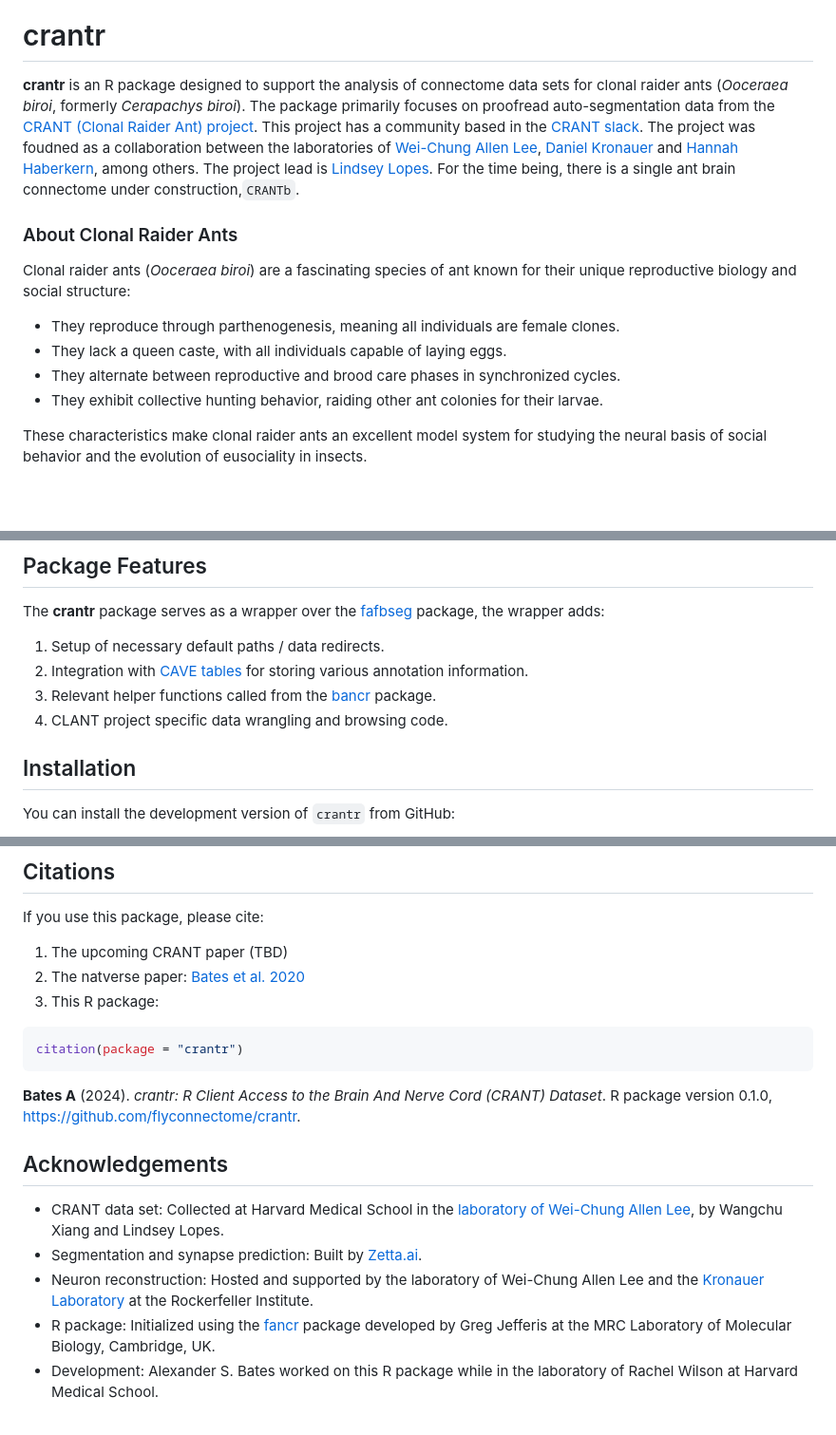
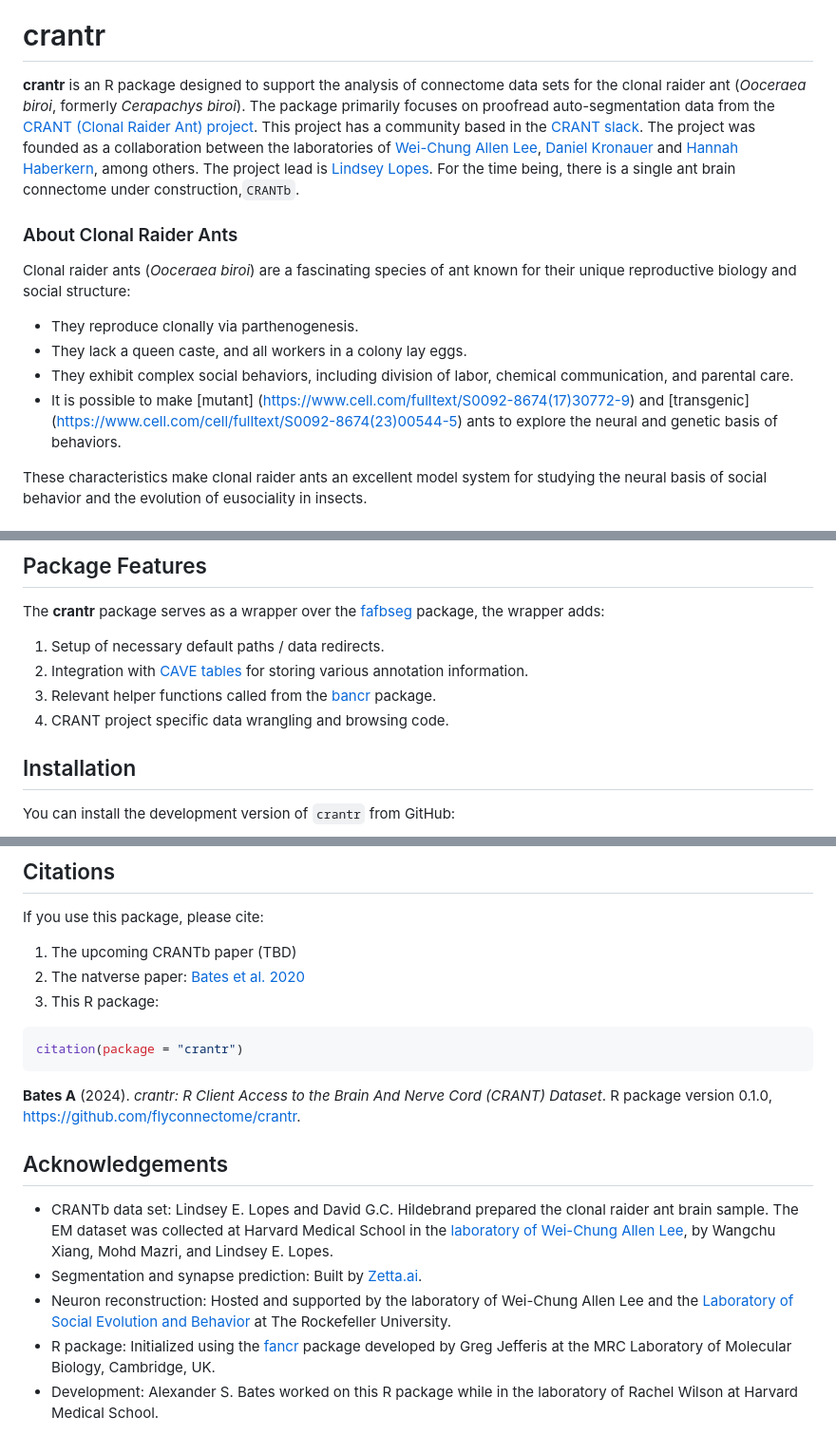
Before and after one commit to flyconnectome/crantr, a Markdown page: README.md, 3 parts joined by grey strips. Shown at 95% size. Drawn GitHub-style; blank space fills up the shorter version.

```diff
--- a/README.md
+++ b/README.md
@@ -7,9 +7,9 @@
 crantr
 ===========
 
-**crantr** is an R package designed to support the analysis of connectome data sets for clonal raider ants (*Ooceraea biroi*, formerly *Cerapachys biroi*). The package primarily focuses on proofread auto-segmentation data from the [CRANT (Clonal Raider Ant) project](https://proofreading.zetta.ai/info/api/v2/datastack/full/kronauer_ant?middle_auth_url=proofreading.zetta.ai%2Fsticky_auth).
+**crantr** is an R package designed to support the analysis of connectome data sets for the clonal raider ant (*Ooceraea biroi*, formerly *Cerapachys biroi*). The package primarily focuses on proofread auto-segmentation data from the [CRANT (Clonal Raider Ant) project](https://proofreading.zetta.ai/info/api/v2/datastack/full/kronauer_ant?middle_auth_url=proofreading.zetta.ai%2Fsticky_auth).
 This project has a community based in the [CRANT slack](https://app.slack.com/client/T07RC68DXQA/C07S10GRL9W).
-The project was foudned as a collaboration between the laboratories of [Wei-Chung Allen Lee](https://www.lee.hms.harvard.edu/),
+The project was founded as a collaboration between the laboratories of [Wei-Chung Allen Lee](https://www.lee.hms.harvard.edu/),
 [Daniel Kronauer](https://www.rockefeller.edu/our-scientists/heads-of-laboratories/988-daniel-kronauer/) and [Hannah Haberkern](https://www.research-in-bavaria.de/research-news/details/article/new-junior-research-group-hannah-haberkern-investigates-navigation-in-flies-and-ants/),
 among others.
 The project lead is [Lindsey Lopes](https://www.linkedin.com/in/lindsey-e-lopes-a16a3292/).
@@ -19,10 +19,10 @@ For the time being, there is a single ant brain connectome under construction,`C
 
 Clonal raider ants (*Ooceraea biroi*) are a fascinating species of ant known for their unique reproductive biology and social structure:
 
-- They reproduce through parthenogenesis, meaning all individuals are female clones.
-- They lack a queen caste, with all individuals capable of laying eggs.
-- They alternate between reproductive and brood care phases in synchronized cycles.
-- They exhibit collective hunting behavior, raiding other ant colonies for their larvae.
+- They reproduce clonally via parthenogenesis.
+- They lack a queen caste, and all workers in a colony lay eggs.
+- They exhibit complex social behaviors, including division of labor, chemical communication, and parental care.
+- It is possible to make [mutant] (https://www.cell.com/fulltext/S0092-8674(17)30772-9) and [transgenic] (https://www.cell.com/cell/fulltext/S0092-8674(23)00544-5) ants to explore the neural and genetic basis of behaviors.
 
 These characteristics make clonal raider ants an excellent model system for studying the neural basis of social behavior and the evolution of eusociality in insects.
 
@@ -37,7 +37,7 @@ The **crantr** package serves as a wrapper over the [fafbseg](https://github.com
 1. Setup of necessary default paths / data redirects.
 2. Integration with [CAVE tables](https://proofreading.zetta.ai/info/) for storing various annotation information.
 3. Relevant helper functions called from the [bancr](https://github.com/flyconnectome/crantr) package.
-3. CLANT project specific data wrangling and browsing code.
+3. CRANT project specific data wrangling and browsing code.
 
 ## Installation
 
@@ -308,7 +308,7 @@ When using CRANT data, please acknowledge it in accordance with the [CRANT commu
 
 If you use this package, please cite:
 
-1. The upcoming CRANT paper (TBD)
+1. The upcoming CRANTb paper (TBD)
 2. The natverse paper: [Bates et al. 2020](https://elifesciences.org/articles/53350)
 3. This R package:
 
@@ -320,9 +320,9 @@ citation(package = "crantr")
 
 ## Acknowledgements
 
-- CRANT data set: Collected at Harvard Medical School in the [laboratory of Wei-Chung Allen Lee](https://www.lee.hms.harvard.edu/), by Wangchu Xiang and Lindsey Lopes.
+- CRANTb data set: Lindsey E. Lopes and David G.C. Hildebrand prepared the clonal raider ant brain sample. The EM dataset was collected at Harvard Medical School in the [laboratory of Wei-Chung Allen Lee](https://www.lee.hms.harvard.edu/), by Wangchu Xiang, Mohd Mazri, and Lindsey E. Lopes.
 - Segmentation and synapse prediction: Built by [Zetta.ai](https://zetta.ai/).
-- Neuron reconstruction: Hosted and supported by the laboratory of Wei-Chung Allen Lee and the [Kronauer Laboratory](https://www.rockefeller.edu/our-scientists/heads-of-laboratories/988-daniel-kronauer/) at the Rockerfeller Institute.
+- Neuron reconstruction: Hosted and supported by the laboratory of Wei-Chung Allen Lee and the [Laboratory of Social Evolution and Behavior](https://www.rockefeller.edu/our-scientists/heads-of-laboratories/988-daniel-kronauer/) at The Rockefeller University.
 - R package: Initialized using the [fancr](https://github.com/flyconnectome/fancr) package developed by Greg Jefferis at the MRC Laboratory of Molecular Biology, Cambridge, UK.
 - Development: Alexander S. Bates worked on this R package while in the laboratory of Rachel Wilson at Harvard Medical School.
 
```
Also changed, not shown: other parts of README.md (+1 -1 lines).
